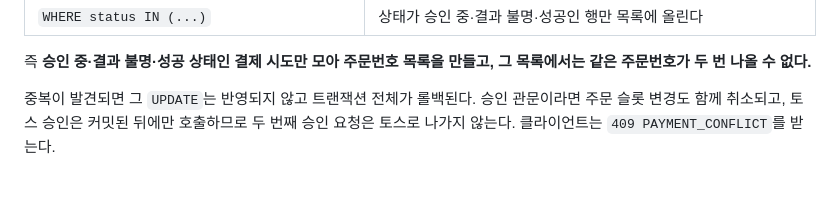
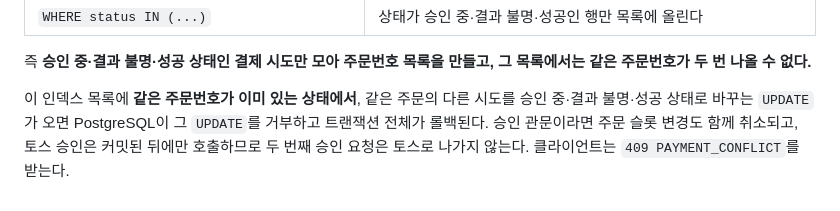
Before and after one commit to lee-gimoon/payment-service, a Markdown page: docs/duplicate-payment-prevention.md, the part around the change. Rendered like a GitHub page.

Commit message:
docs: state which duplicate the partial unique index rejects
Say that PostgreSQL rejects the update when the index already holds the
same order number, instead of the vague "when a duplicate is found".

Co-Authored-By: Claude Opus 5.5 <noreply@anthropic.com>

```diff
--- a/docs/duplicate-payment-prevention.md
+++ b/docs/duplicate-payment-prevention.md
@@ -93,4 +93,4 @@ CREATE UNIQUE INDEX payment_attempts_one_live_per_order_idx ON payment_attempts
 
 즉 **승인 중·결과 불명·성공 상태인 결제 시도만 모아 주문번호 목록을 만들고, 그 목록에서는 같은 주문번호가 두 번 나올 수 없다.**
 
-중복이 발견되면 그 `UPDATE`는 반영되지 않고 트랜잭션 전체가 롤백된다. 승인 관문이라면 주문 슬롯 변경도 함께 취소되고, 토스 승인은 커밋된 뒤에만 호출하므로 두 번째 승인 요청은 토스로 나가지 않는다. 클라이언트는 `409 PAYMENT_CONFLICT`를 받는다.
+이 인덱스 목록에 **같은 주문번호가 이미 있는 상태에서**, 같은 주문의 다른 시도를 승인 중·결과 불명·성공 상태로 바꾸는 `UPDATE`가 오면 PostgreSQL이 그 `UPDATE`를 거부하고 트랜잭션 전체가 롤백된다. 승인 관문이라면 주문 슬롯 변경도 함께 취소되고, 토스 승인은 커밋된 뒤에만 호출하므로 두 번째 승인 요청은 토스로 나가지 않는다. 클라이언트는 `409 PAYMENT_CONFLICT`를 받는다.
```
